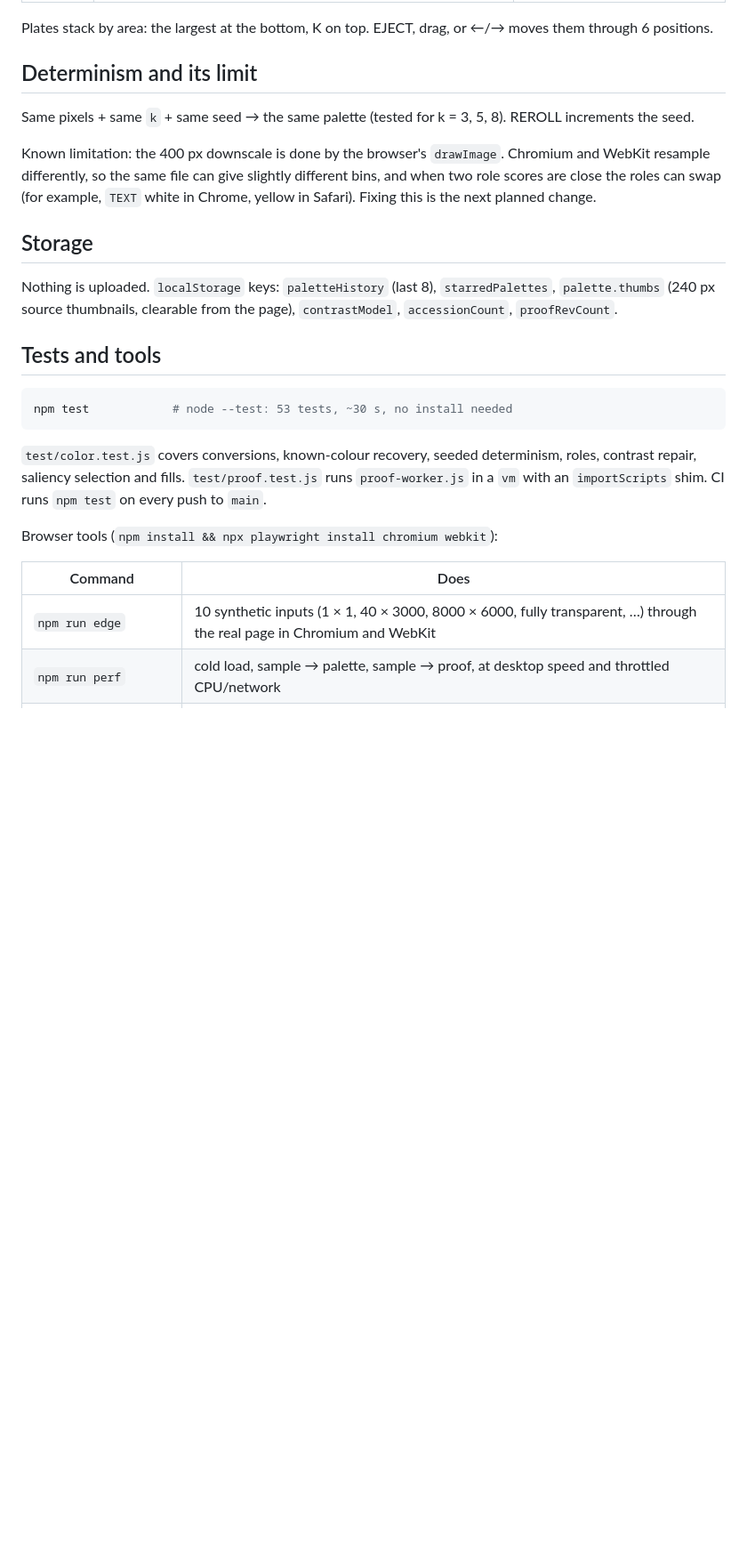
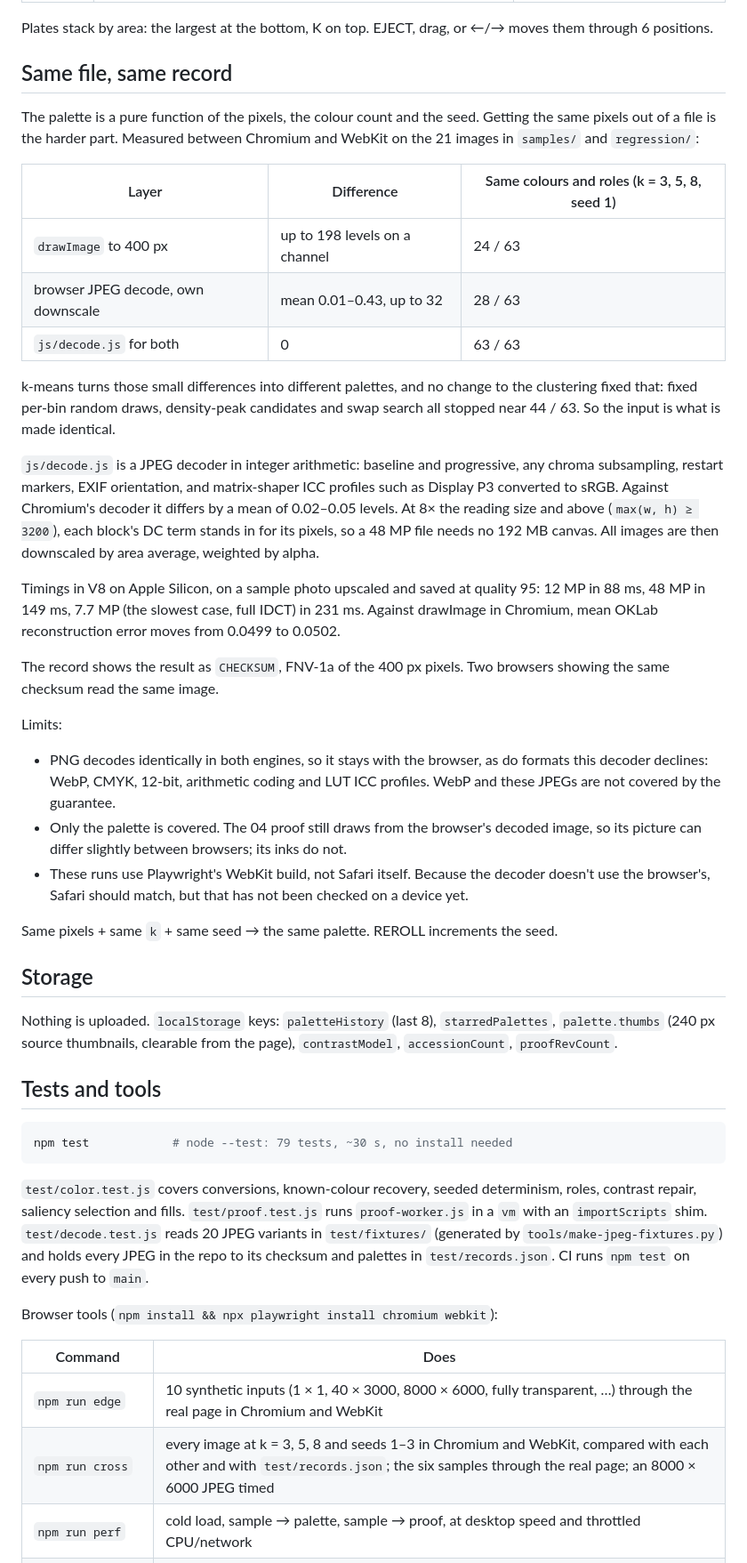
Before and after one commit to Ian9657/palette_extractor, a Markdown page: README.md, the part around one of its changes. Shown at 89% size. GitHub-like rendering; blank space fills up the shorter version.

````diff
--- a/README.md
+++ b/README.md
@@ -98,11 +98,31 @@ The proof re-renders the photo using only the palette's inks, as cel animation,
 
 Plates stack by area: the largest at the bottom, K on top. EJECT, drag, or ←/→ moves them through 6 positions.
 
-## Determinism and its limit
+## Same file, same record
 
-Same pixels + same `k` + same seed → the same palette (tested for k = 3, 5, 8). REROLL increments the seed.
+The palette is a pure function of the pixels, the colour count and the seed. Getting the same pixels out of a file is the harder part. Measured between Chromium and WebKit on the 21 images in `samples/` and `regression/`:
 
-Known limitation: the 400 px downscale is done by the browser's `drawImage`. Chromium and WebKit resample differently, so the same file can give slightly different bins, and when two role scores are close the roles can swap (for example, `TEXT` white in Chrome, yellow in Safari). Fixing this is the next planned change.
+| Layer | Difference | Same colours and roles (k = 3, 5, 8, seed 1) |
+| --- | --- | --- |
+| `drawImage` to 400 px | up to 198 levels on a channel | 24 / 63 |
+| browser JPEG decode, own downscale | mean 0.01–0.43, up to 32 | 28 / 63 |
+| `js/decode.js` for both | 0 | 63 / 63 |
+
+k-means turns those small differences into different palettes, and no change to the clustering fixed that: fixed per-bin random draws, density-peak candidates and swap search all stopped near 44 / 63. So the input is what is made identical.
+
+`js/decode.js` is a JPEG decoder in integer arithmetic: baseline and progressive, any chroma subsampling, restart markers, EXIF orientation, and matrix-shaper ICC profiles such as Display P3 converted to sRGB. Against Chromium's decoder it differs by a mean of 0.02–0.05 levels. At 8× the reading size and above (`max(w, h) ≥ 3200`), each block's DC term stands in for its pixels, so a 48 MP file needs no 192 MB canvas. All images are then downscaled by area average, weighted by alpha.
+
+Timings in V8 on Apple Silicon, on a sample photo upscaled and saved at quality 95: 12 MP in 88 ms, 48 MP in 149 ms, 7.7 MP (the slowest case, full IDCT) in 231 ms. Against drawImage in Chromium, mean OKLab reconstruction error moves from 0.0499 to 0.0502.
+
+The record shows the result as `CHECKSUM`, FNV-1a of the 400 px pixels. Two browsers showing the same checksum read the same image.
+
+Limits:
+
+- PNG decodes identically in both engines, so it stays with the browser, as do formats this decoder declines: WebP, CMYK, 12-bit, arithmetic coding and LUT ICC profiles. WebP and these JPEGs are not covered by the guarantee.
+- Only the palette is covered. The 04 proof still draws from the browser's decoded image, so its picture can differ slightly between browsers; its inks do not.
+- These runs use Playwright's WebKit build, not Safari itself. Because the decoder doesn't use the browser's, Safari should match, but that has not been checked on a device yet.
+
+Same pixels + same `k` + same seed → the same palette. REROLL increments the seed.
 
 ## Storage
 
@@ -111,16 +131,17 @@ Nothing is uploaded. `localStorage` keys: `paletteHistory` (last 8), `starredPal
 ## Tests and tools
 
 ```sh
-npm test            # node --test: 53 tests, ~30 s, no install needed
+npm test            # node --test: 79 tests, ~30 s, no install needed
 ```
 
-`test/color.test.js` covers conversions, known-colour recovery, seeded determinism, roles, contrast repair, saliency selection and fills. `test/proof.test.js` runs `proof-worker.js` in a `vm` with an `importScripts` shim. CI runs `npm test` on every push to `main`.
+`test/color.test.js` covers conversions, known-colour recovery, seeded determinism, roles, contrast repair, saliency selection and fills. `test/proof.test.js` runs `proof-worker.js` in a `vm` with an `importScripts` shim. `test/decode.test.js` reads 20 JPEG variants in `test/fixtures/` (generated by `tools/make-jpeg-fixtures.py`) and holds every JPEG in the repo to its checksum and palettes in `test/records.json`. CI runs `npm test` on every push to `main`.
 
 Browser tools (`npm install && npx playwright install chromium webkit`):
 
 | Command | Does |
 | --- | --- |
 | `npm run edge` | 10 synthetic inputs (1 × 1, 40 × 3000, 8000 × 6000, fully transparent, …) through the real page in Chromium and WebKit |
+| `npm run cross` | every image at k = 3, 5, 8 and seeds 1–3 in Chromium and WebKit, compared with each other and with `test/records.json`; the six samples through the real page; an 8000 × 6000 JPEG timed |
 | `npm run perf` | cold load, sample → palette, sample → proof, at desktop speed and throttled CPU/network |
 | `npm run shots -- dir/` | desktop and iPhone screenshots with reduced motion and a fixed clock |
 | `npm run compare -- a/ b/` | pixel diff of two shot sets |
````
Also changed, not shown: other parts of README.md (+4 -3 lines), README.zh-CN.md (+30 -8 lines).
